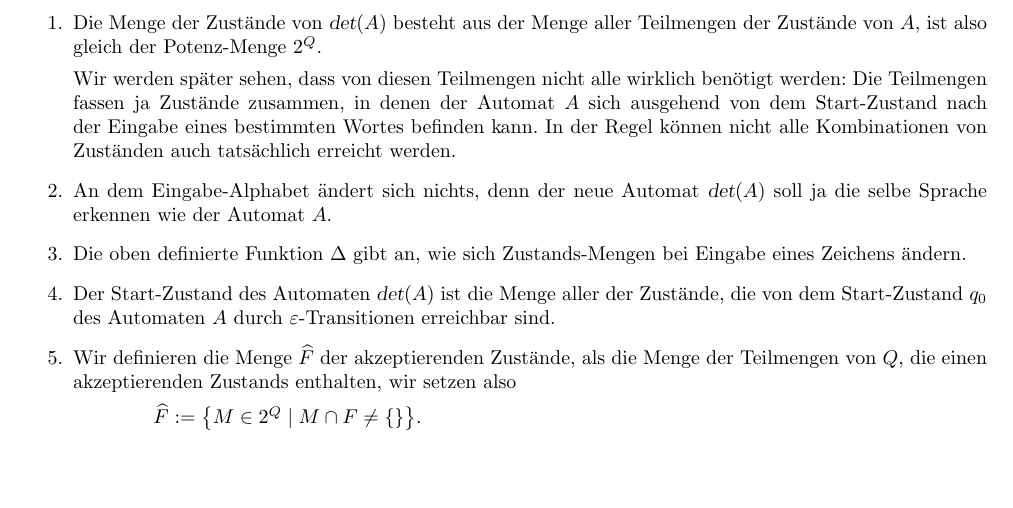
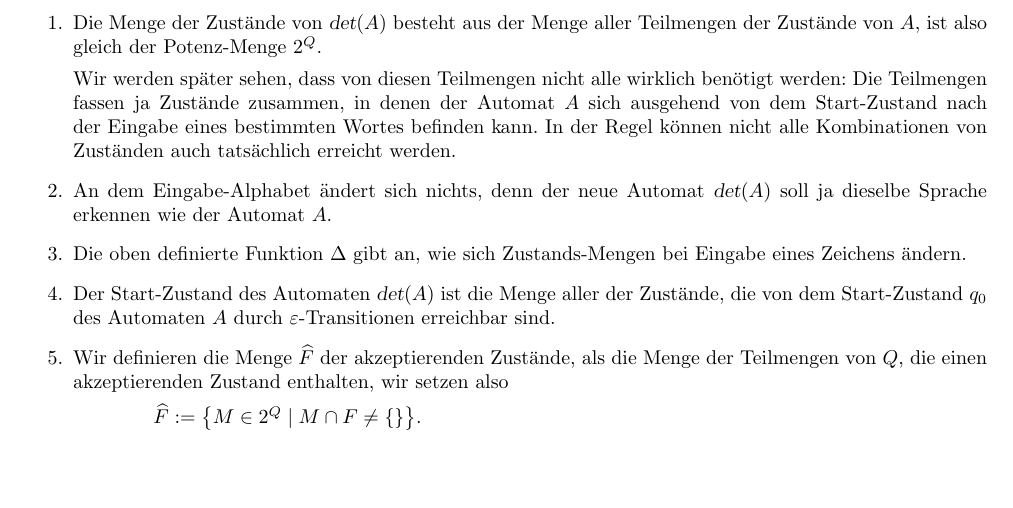
Before and after one commit to karlstroetmann/Formal-Languages, a LaTeX thesis (Lecture-Notes/formal-languages.tex, which reads Lecture-Notes/finite-state-machines.tex): part of page 42 of 306, cut so that both start at the same text. Compiled offline with pdfLaTeX; the source files are stored in an older character set and shown here as Unicode.

Commit message:
fix typos

```diff
--- a/Lecture-Notes/finite-state-machines.tex
+++ b/Lecture-Notes/finite-state-machines.tex
@@ -706,14 +706,14 @@ $\textsl{det}(A) = \bigl\langle 2^Q, \Sigma, \Delta, \textsl{ec}(q_0), \widehat{
       ausgehend von dem Start-Zustand nach der Eingabe
       eines bestimmten Wortes befinden kann.   In der Regel können nicht alle Kombinationen
       von Zuständen auch tatsächlich erreicht werden.
-\item An dem Eingabe-Alphabet ändert sich nichts, denn der neue Automat $\textsl{det}(A)$ soll ja die
-      selbe Sprache erkennen wie der Automat $A$.
+\item An dem Eingabe-Alphabet ändert sich nichts, denn der neue Automat $\textsl{det}(A)$ soll ja dieselbe
+      Sprache erkennen wie der Automat $A$.
 \item Die oben definierte Funktion $\Delta$ gibt an, wie sich Zustands-Mengen bei Eingabe eines
       Zeichens ändern.
 \item Der Start-Zustand des Automaten $\textsl{det}(A)$ ist die Menge aller der Zustände, die von dem
       Start-Zustand $q_0$ des Automaten $A$ durch $\varepsilon$-Transitionen erreichbar sind.
 \item Wir definieren die Menge $\widehat{F}$ der akzeptierenden Zustände, als die Menge der
-      Teilmengen von $Q$, die einen akzeptierenden Zustands enthalten, wir setzen also
+      Teilmengen von $Q$, die einen akzeptierenden Zustand enthalten, wir setzen also
       \\[0.2cm]
       \hspace*{1.3cm}
       $\widehat{F} := \bigl\{ M \in 2^Q \mid M \cap F \not= \{\} \bigl\}$.
```
